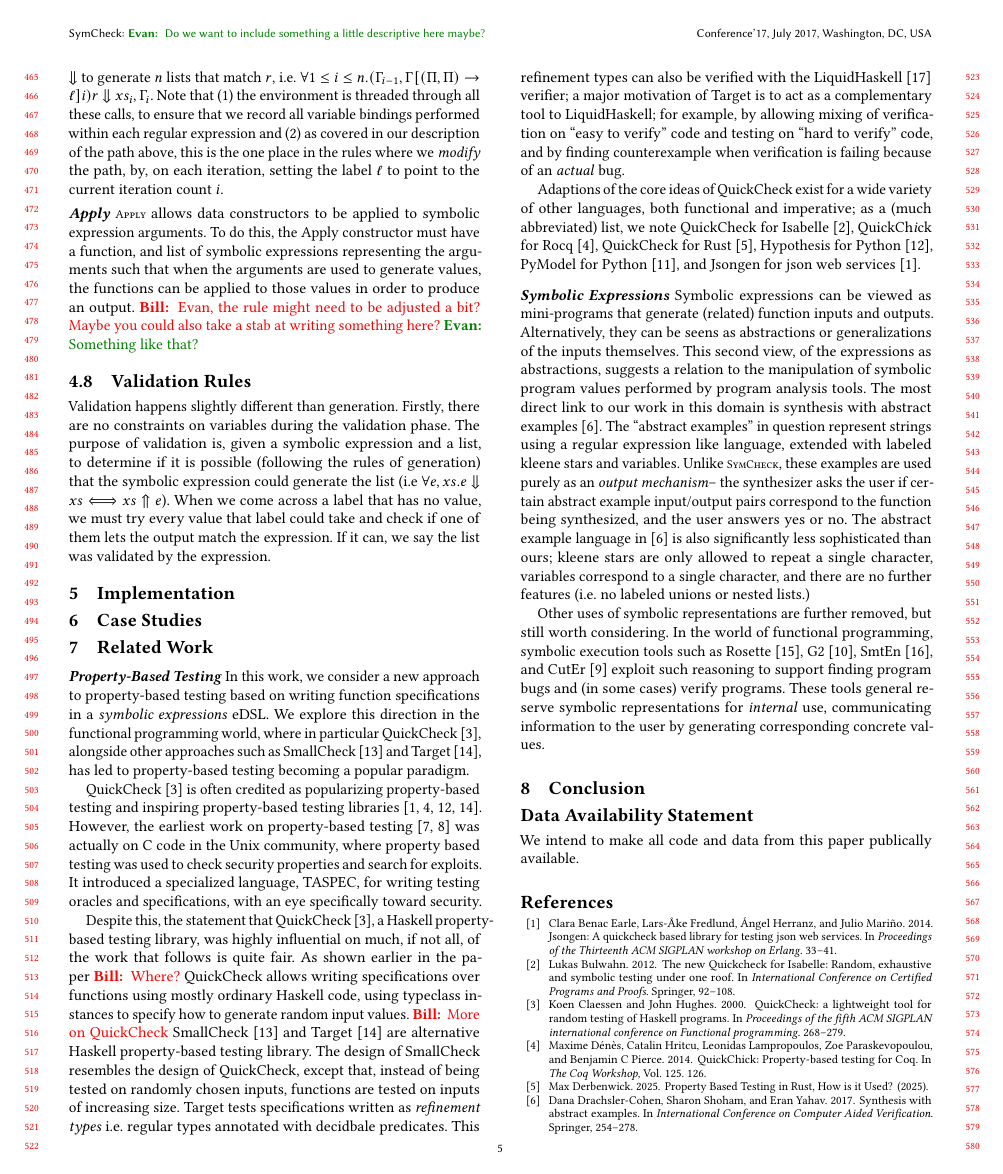
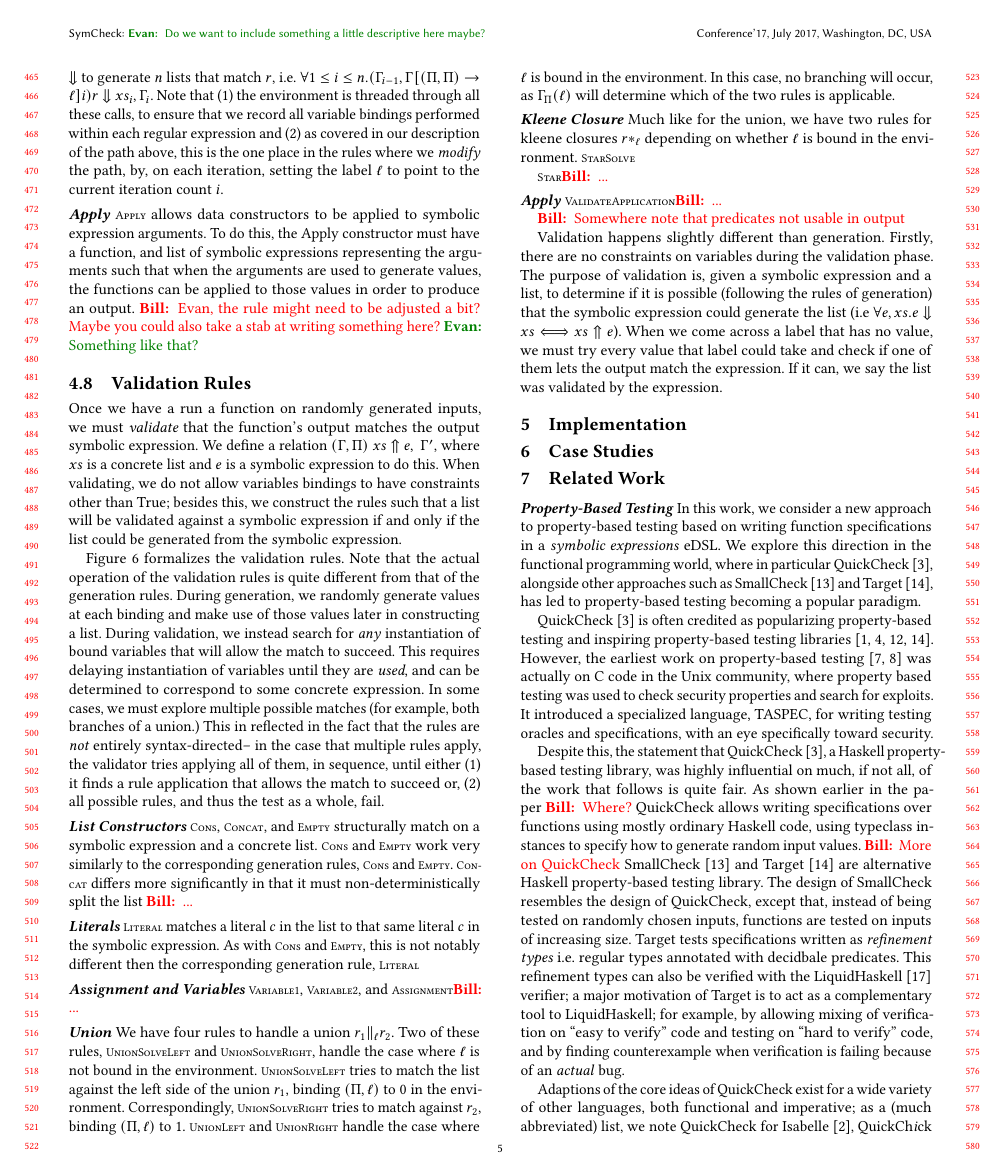
Before and after one commit to SmarfMagoosh/Symbolic-Examples-Writeup, a LaTeX paper (paper.tex, which reads sections/4-design/4-5-validation.tex): page 5 of 6. Compiled offline with pdfLaTeX.

Commit message:
validating

```diff
--- a/sections/4-design/4-5-validation.tex
+++ b/sections/4-design/4-5-validation.tex
@@ -1,4 +1,86 @@
 \subsection{Validation Rules} \label{subsec:validation-rules}
+
+Once we have a run a function on randomly generated inputs,
+we must \textit{validate} that the function's output
+matches the output symbolic expression.
+We define a relation
+$\inp xs \gennedby e, \out$,
+where $xs$ is a concrete list and $e$ is a symbolic expression to do this.
+When validating,
+we do not allow variables bindings to have constraints other than \text{True};
+besides this, we construct the rules such that a list will be validated against a symbolic expression
+if and only if the list could be generated from the symbolic expression.
+
+Figure~\ref{fig:validation-rules} formalizes the validation rules.
+Note that the actual operation of the validation rules is quite different from that of the generation rules.
+During generation,
+we randomly generate values at each binding and make use of those values later in constructing
+a list.
+During validation, we instead search for \textit{any} instantiation of bound variables
+that will allow the match to succeed.
+This requires delaying instantiation of variables until they are \textit{used},
+and can be determined to correspond to some concrete expression.
+In some cases, we must explore multiple possible matches
+(for example, both branches of a union.)
+This in reflected in the fact that the rules are \textit{not} entirely syntax-directed--
+in the case that multiple rules apply,
+the validator tries applying all of them,
+in sequence,
+until either (1) it finds a rule application that allows the match to succeed
+or, (2) all possible rules, and thus the test as a whole, fail.
+
+
+\mypara{List Constructors}
+\ValidateCons, \ValidateConcat, and \ValidateEmpty
+structurally match on a symbolic expression and a concrete list.
+\ValidateCons and \ValidateEmpty
+work very similarly to the corresponding generation rules,
+\RuleCons and \RuleEmpty.
+\ValidateConcat differs more significantly in that
+it must non-deterministically split the list \bill{...}
+
+\mypara{Literals}
+\ValidateLiteral matches a literal $c$ in the list to that same literal $c$ in the symbolic expression.
+As with \ValidateCons and \ValidateEmpty,
+this is not notably different then the corresponding generation rule,
+\RuleLiteral
+
+\mypara{Assignment and Variables}
+\ValidateVarOne, \ValidateVarTwo, and \ValidateAssignment
+\bill{...}
+
+\mypara{Union}
+We have four rules to handle a union $r_1 \|_\lab r_2$.
+Two of these rules,
+\ValidateUnionSolveLeft and \ValidateUnionSolveRight,
+handle the case where $\lab$ is not bound in the environment.
+\ValidateUnionSolveLeft tries to match
+the list against the left side of the union $r_1$,
+binding $(\pathvar, \lab)$ to $0$ in the environment.
+Correspondingly,
+\ValidateUnionSolveRight tries to match against $r_2$,
+binding $(\pathvar, \lab)$ to $1$.
+\ValidateUnionLeft and \ValidateUnionRight
+handle the case where $\lab$ is bound in
+the environment.
+In this case, no branching will occur,
+as $\envget{\lab}$
+will determine which of the two rules is applicable.
+
+\mypara{Kleene Closure}
+Much like for the union,
+we have two rules for kleene closures $r*_\lab$
+depending on whether \lab is bound in the environment.
+\ValidateStarSolve
+
+\ValidateStar
+\bill{...}
+
+\mypara{Apply}
+\ValidateApplication
+\bill{...}
+
+\bill{Somewhere note that predicates not usable in output}
 
 \par Validation happens slightly different than generation.
 Firstly, there are no constraints on variables during the validation phase.
```
Also changed, not shown: commands.tex (+20 -0 lines), sections/7-related-work.tex (+1 -1 lines), sections/figures/validation-rules.tex (+20 -16 lines), sections/4-design/4-5-validation.tex (1 more changed lines).
